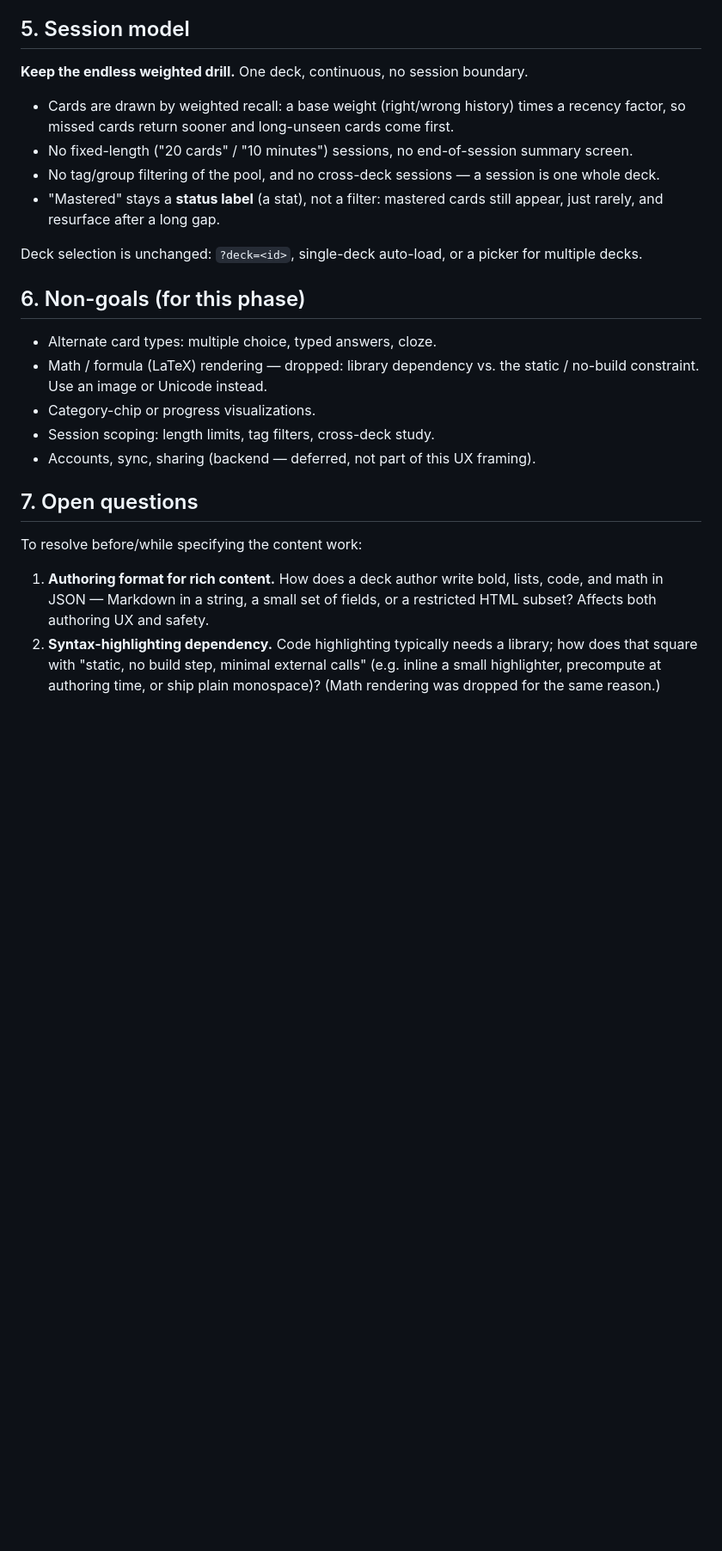
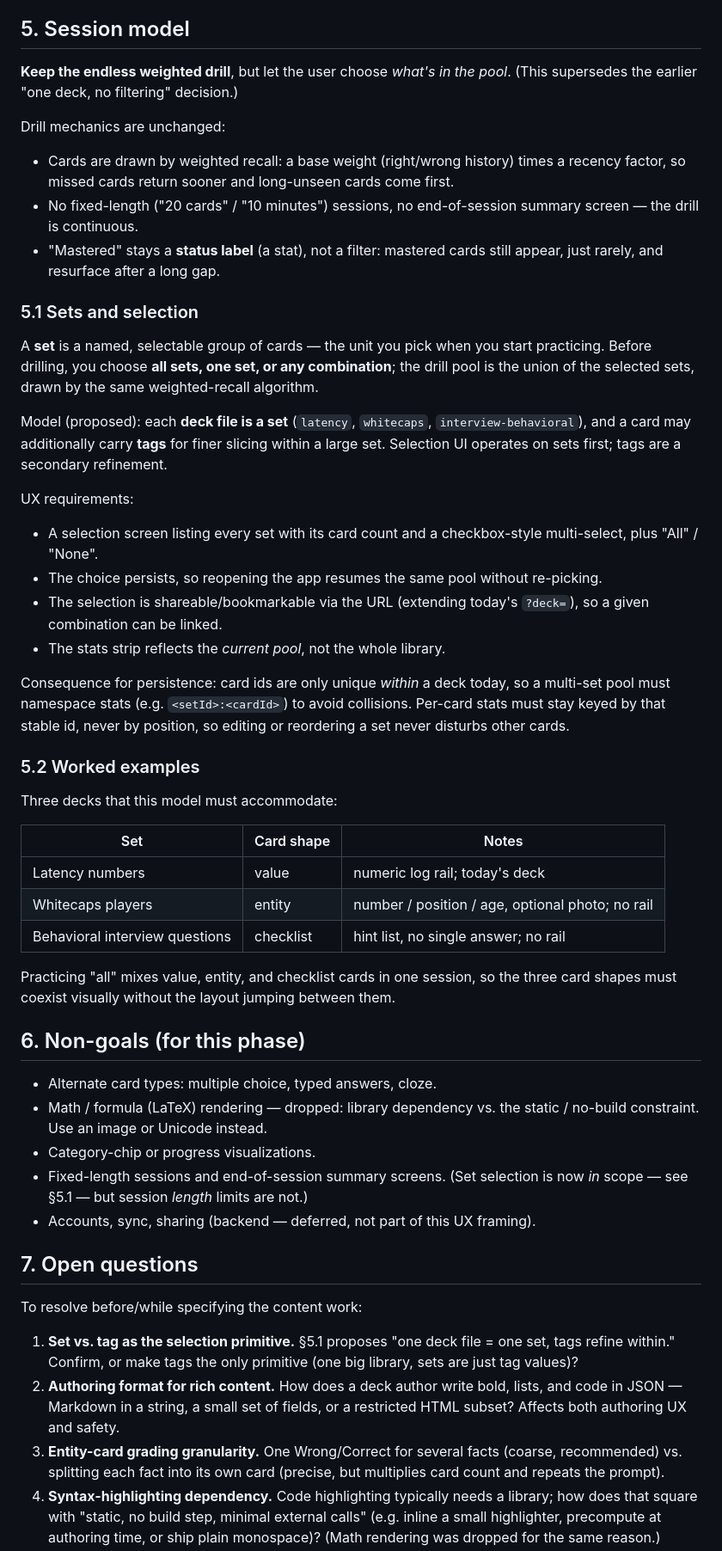
Before and after one commit to iampat/iampat.github.io, a Markdown page: apps/flashcards/DESIGN.md, the part around one of its changes. Shown at 86% size. Rendered like a GitHub page; blank space fills up the shorter version.

```diff
--- a/apps/flashcards/DESIGN.md
+++ b/apps/flashcards/DESIGN.md
@@ -78,19 +109,57 @@ means "where does this answer sit on a number line," or nothing.
 
 ## 5. Session model
 
-**Keep the endless weighted drill.** One deck, continuous, no session boundary.
+**Keep the endless weighted drill**, but let the user choose *what's in the
+pool*. (This supersedes the earlier "one deck, no filtering" decision.)
+
+Drill mechanics are unchanged:
 
 - Cards are drawn by weighted recall: a base weight (right/wrong history) times a
   recency factor, so missed cards return sooner and long-unseen cards come first.
 - No fixed-length ("20 cards" / "10 minutes") sessions, no end-of-session
-  summary screen.
-- No tag/group filtering of the pool, and no cross-deck sessions — a session is
-  one whole deck.
+  summary screen — the drill is continuous.
 - "Mastered" stays a **status label** (a stat), not a filter: mastered cards
   still appear, just rarely, and resurface after a long gap.
 
-Deck selection is unchanged: `?deck=<id>`, single-deck auto-load, or a picker
-for multiple decks.
+### 5.1 Sets and selection
+
+A **set** is a named, selectable group of cards — the unit you pick when you
+start practicing. Before drilling, you choose **all sets, one set, or any
+combination**; the drill pool is the union of the selected sets, drawn by the
+same weighted-recall algorithm.
+
+Model (proposed): each **deck file is a set** (`latency`, `whitecaps`,
+`interview-behavioral`), and a card may additionally carry **tags** for
+finer slicing within a large set. Selection UI operates on sets first; tags are
+a secondary refinement.
+
+UX requirements:
+
+- A selection screen listing every set with its card count and a checkbox-style
+  multi-select, plus "All" / "None".
+- The choice persists, so reopening the app resumes the same pool without
+  re-picking.
+- The selection is shareable/bookmarkable via the URL (extending today's
+  `?deck=`), so a given combination can be linked.
+- The stats strip reflects the *current pool*, not the whole library.
+
+Consequence for persistence: card ids are only unique *within* a deck today, so
+a multi-set pool must namespace stats (e.g. `<setId>:<cardId>`) to avoid
+collisions. Per-card stats must stay keyed by that stable id, never by position,
+so editing or reordering a set never disturbs other cards.
+
+### 5.2 Worked examples
+
+Three decks that this model must accommodate:
+
+| Set | Card shape | Notes |
+|-----|-----------|-------|
+| Latency numbers | value | numeric log rail; today's deck |
+| Whitecaps players | entity | number / position / age, optional photo; no rail |
+| Behavioral interview questions | checklist | hint list, no single answer; no rail |
+
+Practicing "all" mixes value, entity, and checklist cards in one session, so the
+three card shapes must coexist visually without the layout jumping between them.
 
 ## 6. Non-goals (for this phase)
 
@@ -98,17 +167,24 @@ for multiple decks.
 - Math / formula (LaTeX) rendering — dropped: library dependency vs. the
   static / no-build constraint. Use an image or Unicode instead.
 - Category-chip or progress visualizations.
-- Session scoping: length limits, tag filters, cross-deck study.
+- Fixed-length sessions and end-of-session summary screens. (Set selection is
+  now *in* scope — see §5.1 — but session *length* limits are not.)
 - Accounts, sync, sharing (backend — deferred, not part of this UX framing).
 
 ## 7. Open questions
 
 To resolve before/while specifying the content work:
 
-1. **Authoring format for rich content.** How does a deck author write bold,
-   lists, code, and math in JSON — Markdown in a string, a small set of fields,
-   or a restricted HTML subset? Affects both authoring UX and safety.
-2. **Syntax-highlighting dependency.** Code highlighting typically needs a
+1. **Set vs. tag as the selection primitive.** §5.1 proposes "one deck file =
+   one set, tags refine within." Confirm, or make tags the only primitive (one
+   big library, sets are just tag values)?
+2. **Authoring format for rich content.** How does a deck author write bold,
+   lists, and code in JSON — Markdown in a string, a small set of fields, or a
+   restricted HTML subset? Affects both authoring UX and safety.
+3. **Entity-card grading granularity.** One Wrong/Correct for several facts
+   (coarse, recommended) vs. splitting each fact into its own card (precise, but
+   multiplies card count and repeats the prompt).
+4. **Syntax-highlighting dependency.** Code highlighting typically needs a
    library; how does that square with "static, no build step, minimal external
    calls" (e.g. inline a small highlighter, precompute at authoring time, or
    ship plain monospace)? (Math rendering was dropped for the same reason.)
```
Also changed, not shown: other parts of apps/flashcards/DESIGN.md (+44 -10 lines).
